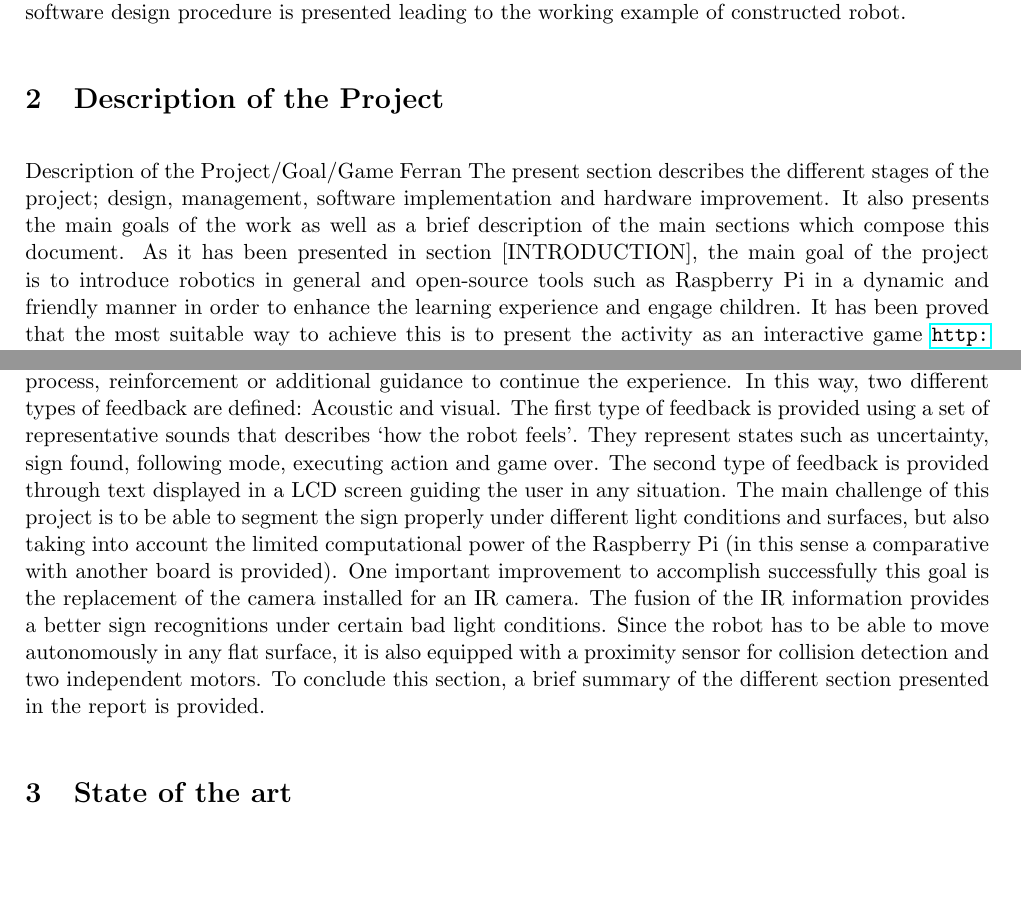
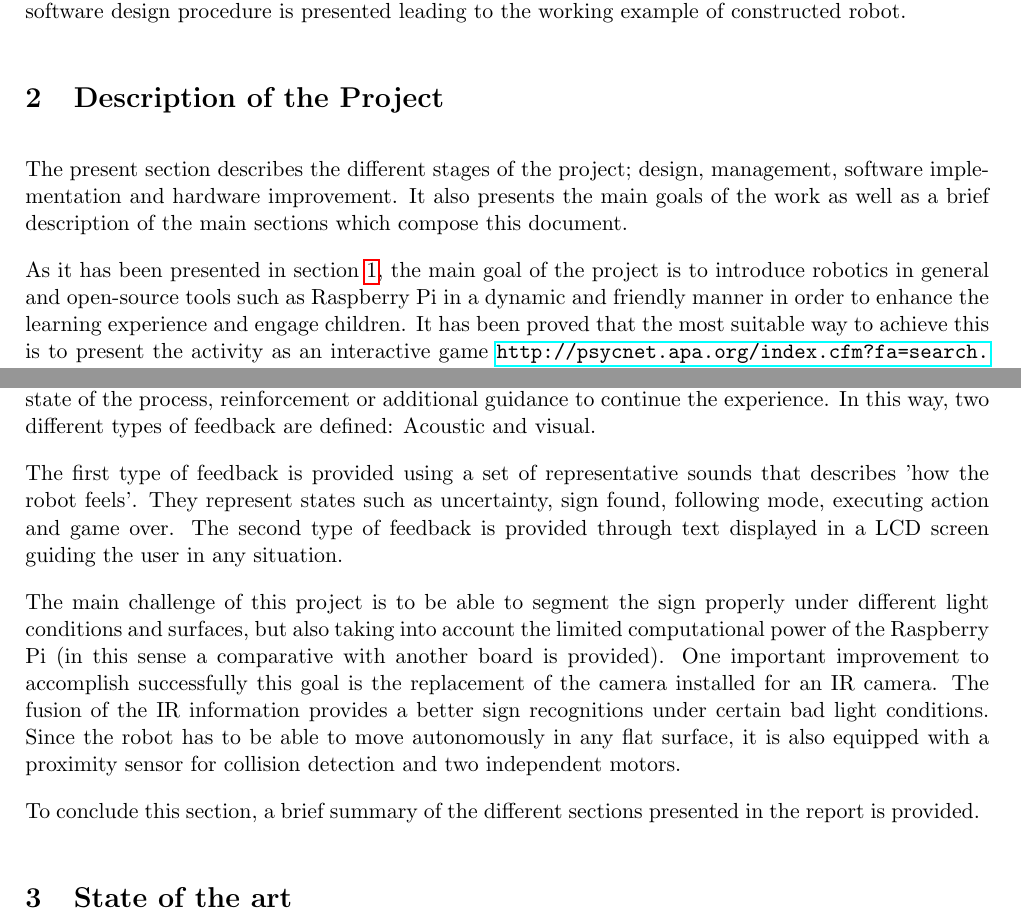
Before and after one commit to FerranGarcia/iWiggle, a LaTeX paper (Documents/report/report.tex, which reads Documents/report/parts/section_description.tex): two parts of pages 1 and 2 of 15, joined at a grey line, cut so that both start at the same text, the shorter picture padded with empty space. Compiled offline with pdfLaTeX.

Commit message:
blablabla

```diff
--- a/Documents/report/parts/section_description.tex
+++ b/Documents/report/parts/section_description.tex
@@ -1,11 +1,17 @@
-Description of the Project/Goal/Game Ferran
 The present section describes the different stages of the project; design, management, software implementation and hardware improvement. It also presents the main goals of the work as well as a brief description of the main sections which compose this document.
-As it has been presented in section [INTRODUCTION], the main goal of the project is to introduce robotics in general and open-source tools such as Raspberry Pi in a dynamic and friendly manner in order to enhance the learning experience and engage children. It has been proved that the most suitable way to achieve this is to present the activity as an interactive game
-\url{ http://psycnet.apa.org/index.cfm?fa=search.displayRecord&uid=1999-02807-000}
+
+As it has been presented in section \ref{sec:intro}, the main goal of the project is to introduce robotics in general and open-source tools such as Raspberry Pi in a dynamic and friendly manner in order to enhance the learning experience and engage children. It has been proved that the most suitable way to achieve this is to present the activity as an interactive game \url{ http://psycnet.apa.org/index.cfm?fa=search.displayRecord&uid=1999-02807-000}
+
 Considering the importance of self-motivation in whatever successful learning process, it is important to assure an enjoyable experience for the user. However, to be able to produce a pleasant and reinforced experience is conditioned by the field studied. For this reason this topic is worth it to be studied.
+
 The main goal is to provide an independent robot platform able to interact with the user, in this case children. This idea not only forces the implementation to be as robust as possible, but also to implement a strong feedback component in order to give the impression to the user what is going on in every single moment during the game development. It is so important to assure the reduction of uncertainty moments produced by an expected reaction of the system as well as a lack of information during the actions performed.
+
 Firstly, and according to the previous statement, a robust interaction method needs to be defined because will provide to the user the control of the system in a reliable way. An intuitive technique to do this is to make the robot able to recognize different signs and execute the correspondent actions when one of these signs are presented. The basic signs are an arrow, a cross and a circle but it can be easily extended to more. Showing this bunch of signs to the platform, children should be able to give the appropriate instructions to move it from point A to point B.
+
 Secondly, the concept of feedback in every single moment is essential. It will provide the current state of the process, reinforcement or additional guidance to continue the experience. In this way, two different types of feedback are defined: Acoustic and visual.
-The first type of feedback is provided using a set of representative sounds that describes ‘how the robot feels’. They represent states such as uncertainty, sign found, following mode, executing action and game over. The second type of feedback is provided through text displayed in a LCD screen guiding the user in any situation.
+
+The first type of feedback is provided using a set of representative sounds that describes 'how the robot feels'. They represent states such as uncertainty, sign found, following mode, executing action and game over. The second type of feedback is provided through text displayed in a LCD screen guiding the user in any situation.
+
 The main challenge of this project is to be able to segment the sign properly under different light conditions and surfaces, but also taking into account the limited computational power of the Raspberry Pi (in this sense a comparative with another board is provided). One important improvement to accomplish successfully this goal is the replacement of the camera installed for an IR camera. The fusion of the IR information provides a better sign recognitions under certain bad light conditions. Since the robot has to be able to move autonomously in any flat surface, it is also equipped with a proximity sensor for collision detection and two independent motors.
-To conclude this section, a brief summary of the different section presented in the report is provided.
+
+To conclude this section, a brief summary of the different sections presented in the report is provided.
```
